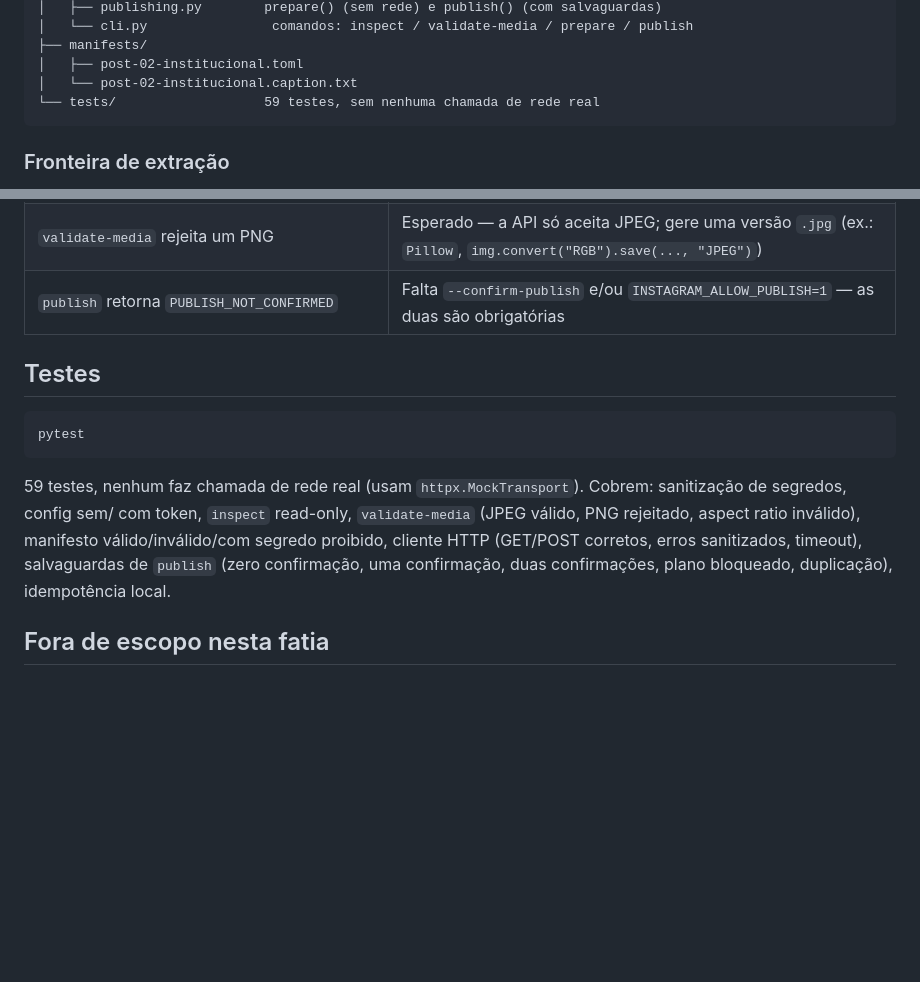
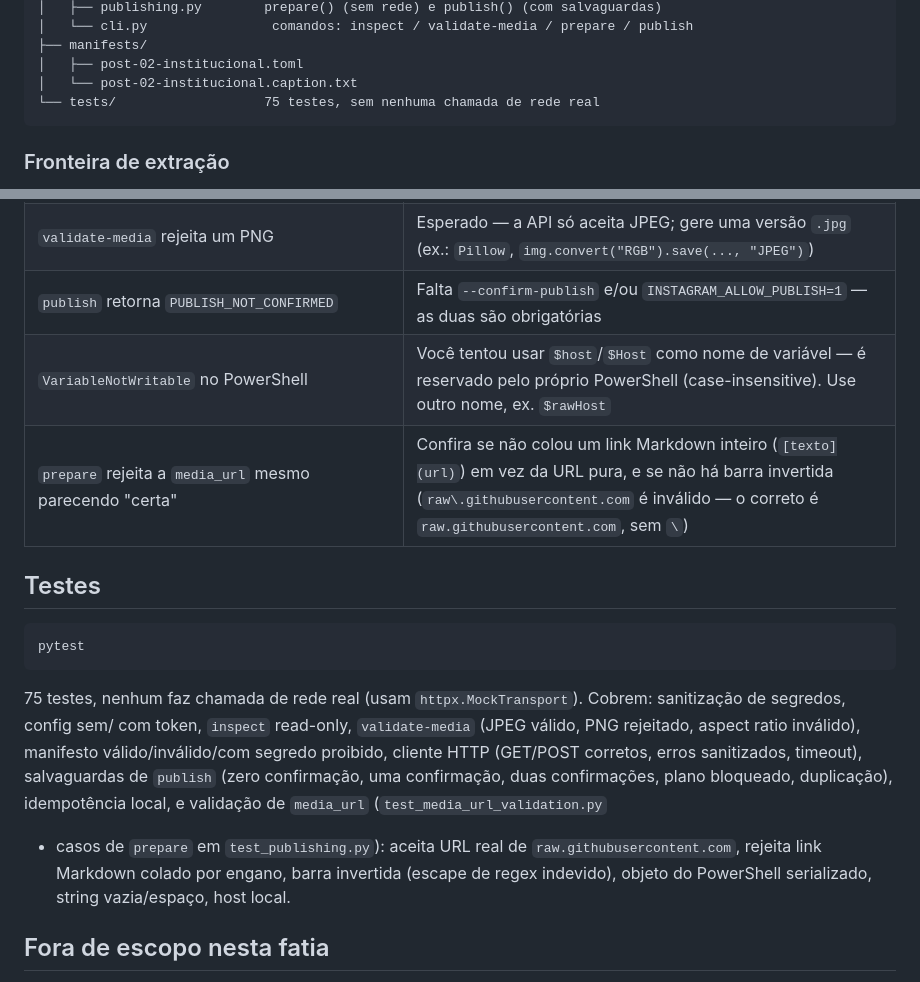
Before and after one commit to trevodigitalconversoes/trevodigitalconversoes.github.io, a Markdown page: tools/instagram/README.md, 2 parts joined by grey strips. GitHub-like rendering; blank space fills up the shorter version.

````diff
--- a/tools/instagram/README.md
+++ b/tools/instagram/README.md
@@ -41,7 +41,7 @@ tools/instagram/
 ├── manifests/
 │   ├── post-02-institucional.toml
 │   └── post-02-institucional.caption.txt
-└── tests/                   59 testes, sem nenhuma chamada de rede real
+└── tests/                   75 testes, sem nenhuma chamada de rede real
 ```
 
 ### Fronteira de extração
@@ -220,6 +291,8 @@ asset+legenda+conta) já tiver sido publicado antes,
 | `prepare` fica `BLOCKED` por `media_url` | Normal antes do deploy: a URL pública do asset só existe depois do merge/deploy do site |
 | `validate-media` rejeita um PNG | Esperado — a API só aceita JPEG; gere uma versão `.jpg` (ex.: `Pillow`, `img.convert("RGB").save(..., "JPEG")`) |
 | `publish` retorna `PUBLISH_NOT_CONFIRMED` | Falta `--confirm-publish` e/ou `INSTAGRAM_ALLOW_PUBLISH=1` — as duas são obrigatórias |
+| `VariableNotWritable` no PowerShell | Você tentou usar `$host`/`$Host` como nome de variável — é reservado pelo próprio PowerShell (case-insensitive). Use outro nome, ex. `$rawHost` |
+| `prepare` rejeita a `media_url` mesmo parecendo "certa" | Confira se não colou um link Markdown inteiro (`[texto](url)`) em vez da URL pura, e se não há barra invertida (`raw\.githubusercontent.com` é inválido — o correto é `raw.githubusercontent.com`, sem `\`) |
 
 ## Testes
 
@@ -227,14 +300,18 @@ asset+legenda+conta) já tiver sido publicado antes,
 pytest
 ```
 
-59 testes, nenhum faz chamada de rede real (usam
+75 testes, nenhum faz chamada de rede real (usam
 `httpx.MockTransport`). Cobrem: sanitização de segredos, config sem/
 com token, `inspect` read-only, `validate-media` (JPEG válido, PNG
 rejeitado, aspect ratio inválido), manifesto válido/inválido/com
 segredo proibido, cliente HTTP (GET/POST corretos, erros
 sanitizados, timeout), salvaguardas de `publish` (zero confirmação,
 uma confirmação, duas confirmações, plano bloqueado, duplicação),
-idempotência local.
+idempotência local, e validação de `media_url` (`test_media_url_validation.py`
++ casos de `prepare` em `test_publishing.py`): aceita URL real de
+`raw.githubusercontent.com`, rejeita link Markdown colado por engano,
+barra invertida (escape de regex indevido), objeto do PowerShell
+serializado, string vazia/espaço, host local.
 
 ## Fora de escopo nesta fatia
 
````
Also changed, not shown: other parts of tools/instagram/README.md (+71 -0 lines).
